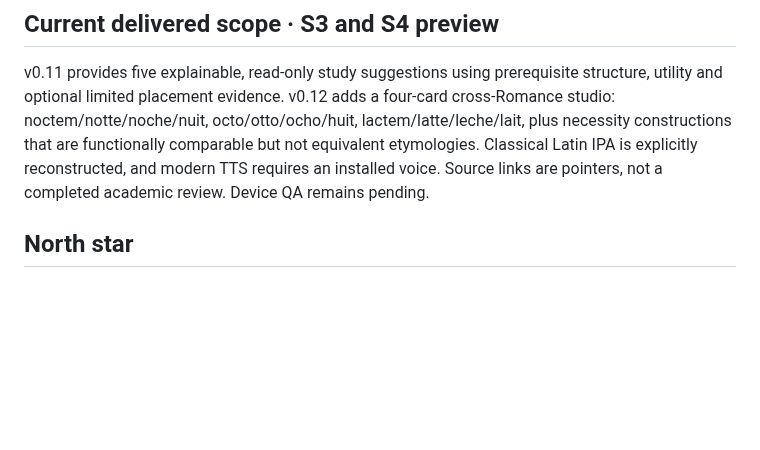
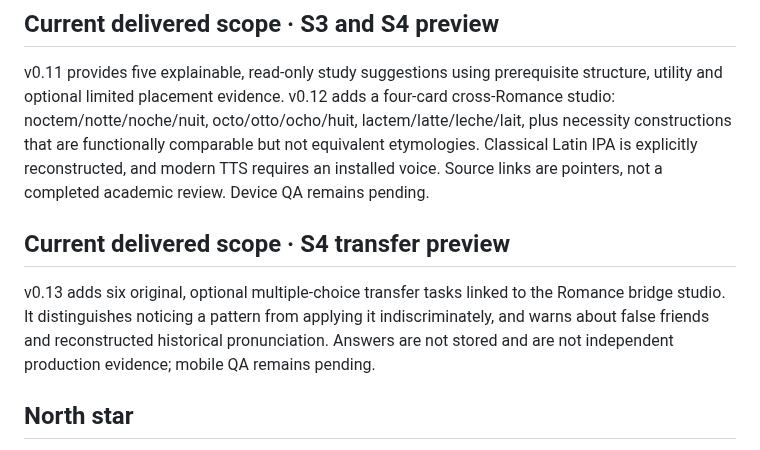
Before and after one commit to Gewuerzei/piccola-italiano, a Markdown page: LEARNING_ARCHITECTURE.md, the part around the change. Rendered like a GitHub page; blank space fills up the shorter version.

Commit message:
docs: record v0.13 transfer learning laboratory

```diff
--- a/LEARNING_ARCHITECTURE.md
+++ b/LEARNING_ARCHITECTURE.md
@@ -13,6 +13,10 @@
 ## Current delivered scope · S3 and S4 preview
 
 v0.11 provides five explainable, read-only study suggestions using prerequisite structure, utility and optional limited placement evidence. v0.12 adds a four-card cross-Romance studio: noctem/notte/noche/nuit, octo/otto/ocho/huit, lactem/latte/leche/lait, plus necessity constructions that are functionally comparable but not equivalent etymologies. Classical Latin IPA is explicitly reconstructed, and modern TTS requires an installed voice. Source links are pointers, not a completed academic review. Device QA remains pending.
+
+## Current delivered scope · S4 transfer preview
+
+v0.13 adds six original, optional multiple-choice transfer tasks linked to the Romance bridge studio. It distinguishes noticing a pattern from applying it indiscriminately, and warns about false friends and reconstructed historical pronunciation. Answers are not stored and are not independent production evidence; mobile QA remains pending.
 
 ## North star
 
```
